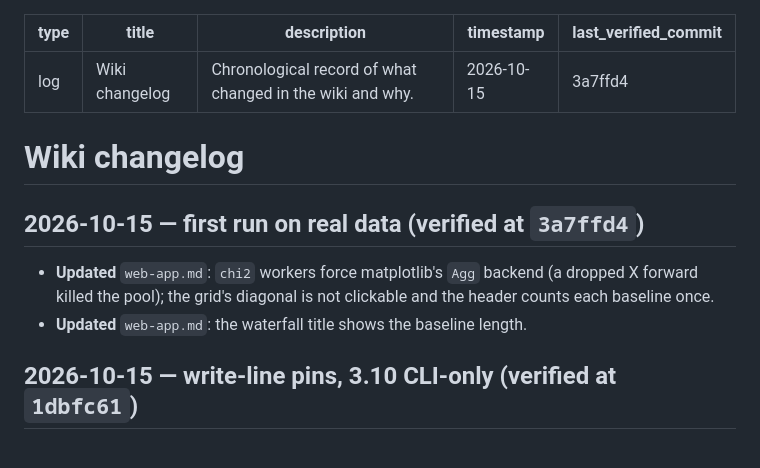
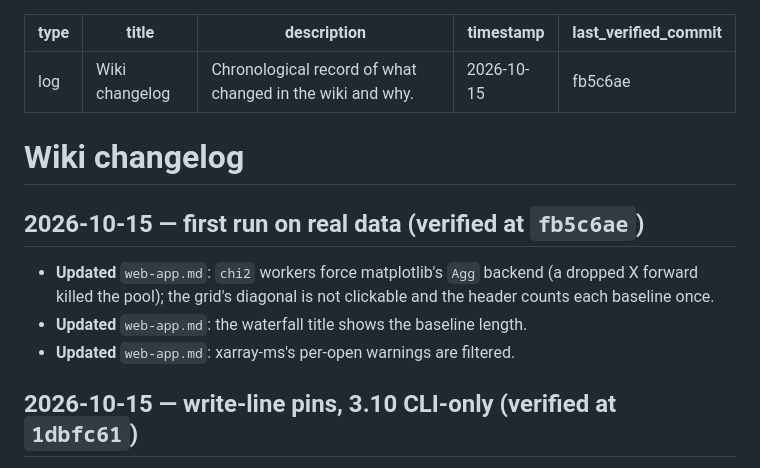
Before and after one commit to ratt-ru/surfvis, a Markdown page: docs/wiki/log.md, the part around the change. GitHub-like rendering.

```diff
--- a/docs/wiki/log.md
+++ b/docs/wiki/log.md
@@ -3,17 +3,18 @@ type: log
 title: Wiki changelog
 description: Chronological record of what changed in the wiki and why.
 timestamp: 2026-10-15
-last_verified_commit: 3a7ffd4
+last_verified_commit: fb5c6ae
 ---
 
 # Wiki changelog
 
-## 2026-10-15 — first run on real data (verified at `3a7ffd4`)
+## 2026-10-15 — first run on real data (verified at `fb5c6ae`)
 
 - **Updated** `web-app.md`: `chi2` workers force matplotlib's `Agg` backend
   (a dropped X forward killed the pool); the grid's diagonal is not
   clickable and the header counts each baseline once.
 - **Updated** `web-app.md`: the waterfall title shows the baseline length.
+- **Updated** `web-app.md`: xarray-ms's per-open warnings are filtered.
 
 ## 2026-10-15 — write-line pins, 3.10 CLI-only (verified at `1dbfc61`)
 
```
Also changed, not shown: docs/wiki/web-app.md (+5 -1 lines).
